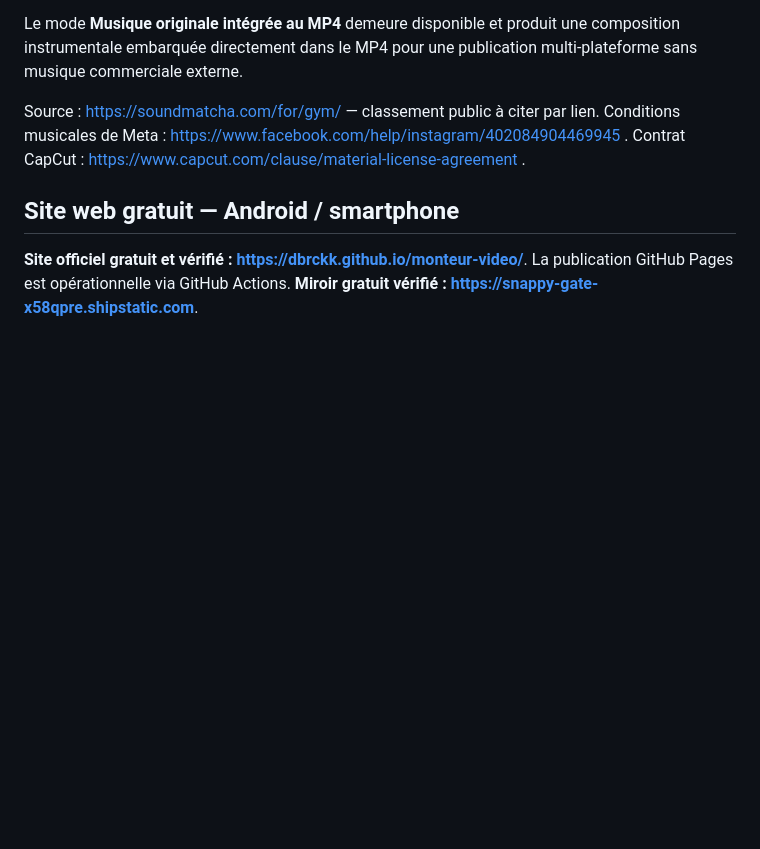
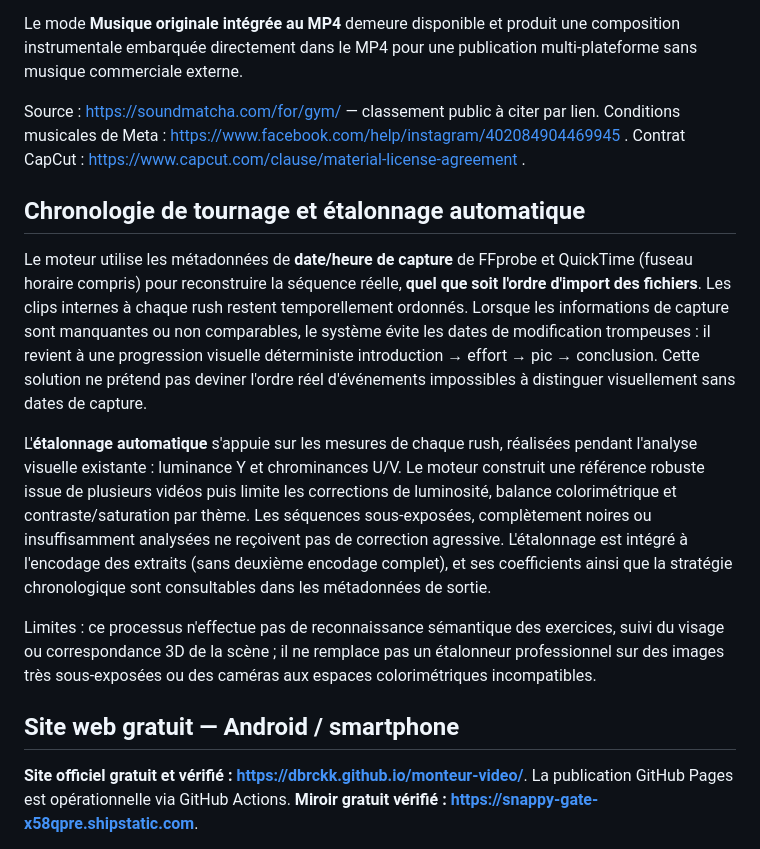
Before and after one commit to dbrckk/monteur-video, a Markdown page: README.md, the part around the change. GitHub-like rendering; blank space fills up the shorter version.

Commit message:
docs: capture-timestamp sequencing, safe multi-rush matching and limits

```diff
--- a/README.md
+++ b/README.md
@@ -55,6 +55,14 @@ Le logiciel ne dispose pas d'une API publique garantie pour indexer toutes les v
 Le mode **Musique originale intégrée au MP4** demeure disponible et produit une composition instrumentale embarquée directement dans le MP4 pour une publication multi-plateforme sans musique commerciale externe.
 
 Source : https://soundmatcha.com/for/gym/ — classement public à citer par lien. Conditions musicales de Meta : https://www.facebook.com/help/instagram/402084904469945 . Contrat CapCut : https://www.capcut.com/clause/material-license-agreement .
+
+## Chronologie de tournage et étalonnage automatique
+
+Le moteur utilise les métadonnées de **date/heure de capture** de FFprobe et QuickTime (fuseau horaire compris) pour reconstruire la séquence réelle, **quel que soit l'ordre d'import des fichiers**. Les clips internes à chaque rush restent temporellement ordonnés. Lorsque les informations de capture sont manquantes ou non comparables, le système évite les dates de modification trompeuses : il revient à une progression visuelle déterministe introduction → effort → pic → conclusion. Cette solution ne prétend pas deviner l'ordre réel d'événements impossibles à distinguer visuellement sans dates de capture.
+
+L'**étalonnage automatique** s'appuie sur les mesures de chaque rush, réalisées pendant l'analyse visuelle existante : luminance Y et chrominances U/V. Le moteur construit une référence robuste issue de plusieurs vidéos puis limite les corrections de luminosité, balance colorimétrique et contraste/saturation par thème. Les séquences sous-exposées, complètement noires ou insuffisamment analysées ne reçoivent pas de correction agressive. L'étalonnage est intégré à l'encodage des extraits (sans deuxième encodage complet), et ses coefficients ainsi que la stratégie chronologique sont consultables dans les métadonnées de sortie.
+
+Limites : ce processus n'effectue pas de reconnaissance sémantique des exercices, suivi du visage ou correspondance 3D de la scène ; il ne remplace pas un étalonneur professionnel sur des images très sous-exposées ou des caméras aux espaces colorimétriques incompatibles.
 
 ## Site web gratuit — Android / smartphone
 
```
